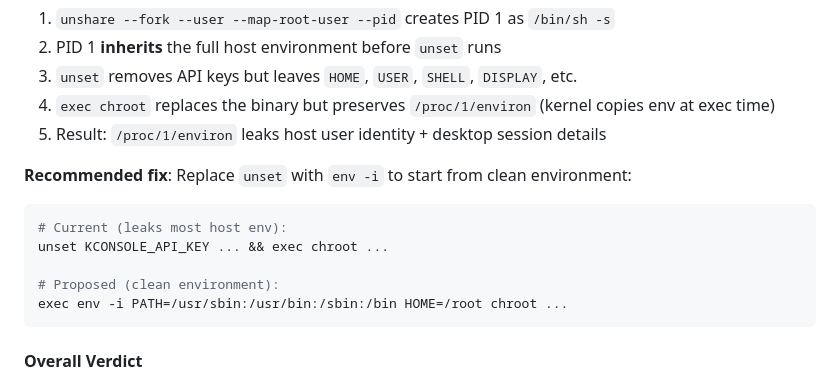
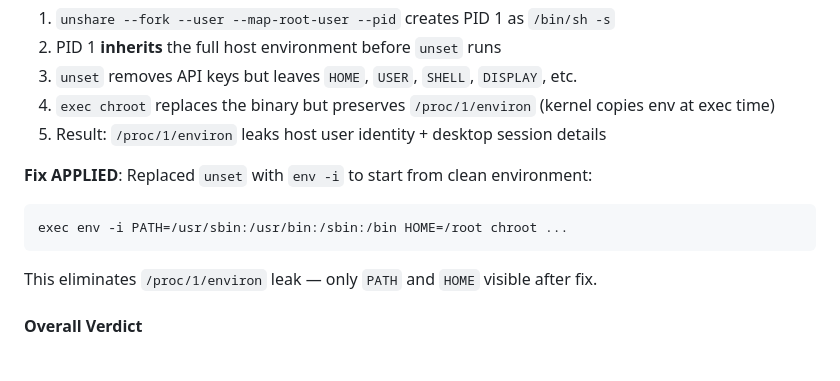
Before and after one commit to hangsiahong/mix-coding-agent, a Markdown page: memorybank/solutions/sandbox.md, the part around the change. GitHub-like rendering.

Commit message:
agent: edit sandbox.md

````diff
--- a/memorybank/solutions/sandbox.md
+++ b/memorybank/solutions/sandbox.md
@@ -285,14 +285,11 @@ The sandbox uses `exec chroot` which correctly replaces PID 1 with the chrooted
 4. `exec chroot` replaces the binary but preserves `/proc/1/environ` (kernel copies env at exec time)
 5. Result: `/proc/1/environ` leaks host user identity + desktop session details
 
-**Recommended fix**: Replace `unset` with `env -i` to start from clean environment:
+**Fix APPLIED**: Replaced `unset` with `env -i` to start from clean environment:
 ```bash
-# Current (leaks most host env):
-unset KCONSOLE_API_KEY ... && exec chroot ...
-
-# Proposed (clean environment):
 exec env -i PATH=/usr/sbin:/usr/bin:/sbin:/bin HOME=/root chroot ...
 ```
+This eliminates `/proc/1/environ` leak — only `PATH` and `HOME` visible after fix.
 
 #### Overall Verdict
 
````
